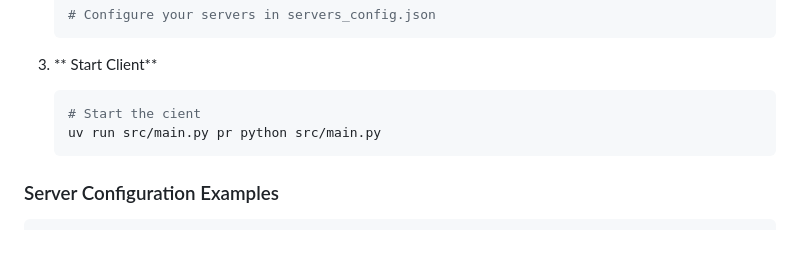
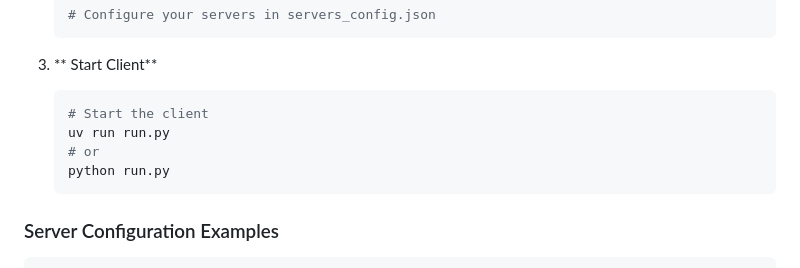
Before and after one commit to sjswerdloff/mcp_omni_connect, a Markdown page: README.md, the part around the change. Rendered like a GitHub page; blank space fills up the shorter version.

Commit message:
fix(README): Change development quick start client command The README referenced src/main.py which is not (no longer?) present. Changing reference to run.py in project root and placed options on separate lines

````diff
--- a/README.md
+++ b/README.md
@@ -220,8 +220,10 @@ tests/
    ```
 3. ** Start Client**
    ```bash
-   # Start the cient
-   uv run src/main.py pr python src/main.py
+   # Start the client
+   uv run run.py
+   # or
+   python run.py
    ```
 
 ### Server Configuration Examples
````
